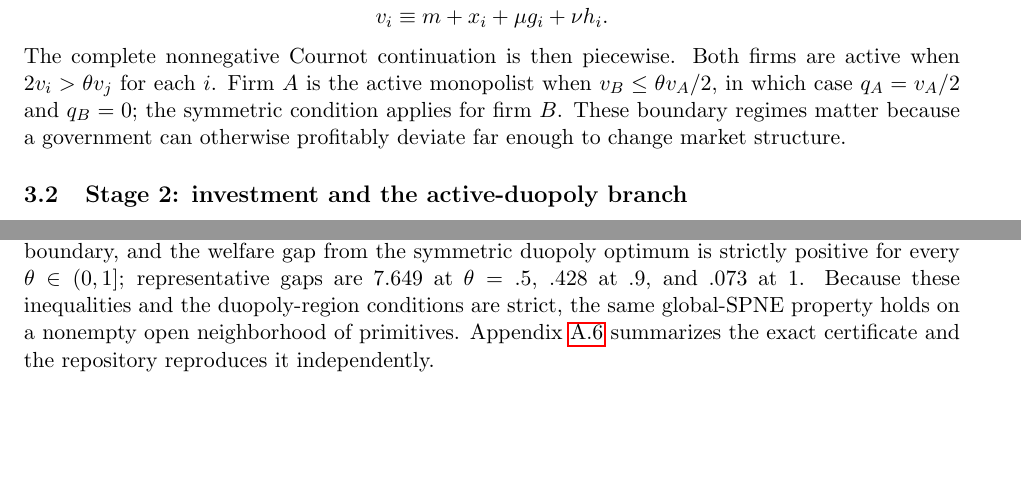
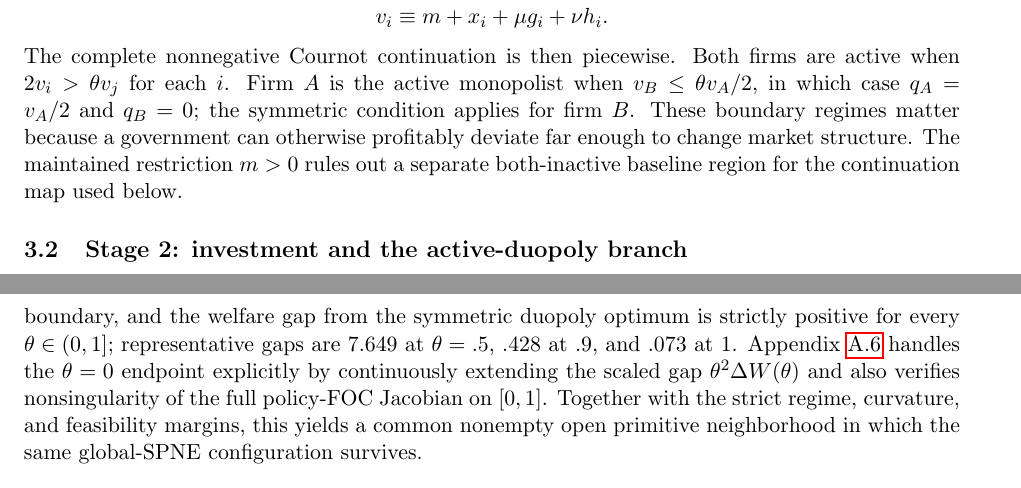
Before and after one commit to ryotamatsuki/strategic-local-green-policy-competition, a LaTeX paper (main.tex, which reads sections/equilibrium.tex): two parts of pages 5 and 6 of 23 before the commit and two parts of pages 5 and 7 of 23 after it, joined at a grey line, cut so that both start at the same text, the shorter picture padded with empty space. Compiled offline with pdfLaTeX.

Commit message:
Bounded repair: clarify continuation domain and open-neighborhood regularity

```diff
--- a/sections/equilibrium.tex
+++ b/sections/equilibrium.tex
@@ -28,7 +28,7 @@ It is useful to write
 \[
 v_i\equiv m+x_i+\mu g_i+\nu h_i.
 \]
-The complete nonnegative Cournot continuation is then piecewise. Both firms are active when $2v_i>\theta v_j$ for each $i$. Firm $A$ is the active monopolist when $v_B\leq\theta v_A/2$, in which case $q_A=v_A/2$ and $q_B=0$; the symmetric condition applies for firm $B$. These boundary regimes matter because a government can otherwise profitably deviate far enough to change market structure.
+The complete nonnegative Cournot continuation is then piecewise. Both firms are active when $2v_i>\theta v_j$ for each $i$. Firm $A$ is the active monopolist when $v_B\leq\theta v_A/2$, in which case $q_A=v_A/2$ and $q_B=0$; the symmetric condition applies for firm $B$. These boundary regimes matter because a government can otherwise profitably deviate far enough to change market structure. The maintained restriction $m>0$ rules out a separate both-inactive baseline region for the continuation map used below.
 
 \subsection{Stage 2: investment and the active-duopoly branch}
 
@@ -128,7 +128,7 @@ At the regime boundaries the continuation formulas coincide. At $\theta=0$ strat
 
 On the interior duopoly branch, substituting \eqref{eq:investment-solutions} and \eqref{eq:q-linear-policies} into \eqref{eq:government-welfare} makes each government's reduced objective quadratic in $(s_A,h_A,s_B,h_B)$. Let $z_i=(s_i,h_i)'$. Whenever the own-policy Hessian $H_i\equiv W_{z_i z_i}$ is negative definite, the branch-specific interior best response is unique and affine in the rival policy vector. Section~\ref{sec:results} characterizes its cross-instrument derivative exactly.
 
-Branch-specific concavity alone is not sufficient for SPNE. For the canonical rational witness, we additionally compare the duopoly optimum with all nonnegative-policy kink and monopoly challengers. The outside-branch objectives attain their best values at the common kink/monopoly boundary, and the welfare gap from the symmetric duopoly optimum is strictly positive for every $\theta\in(0,1]$; representative gaps are $7.649$ at $\theta=.5$, $.428$ at $.9$, and $.073$ at $1$. Because these inequalities and the duopoly-region conditions are strict, the same global-SPNE property holds on a nonempty open neighborhood of primitives. Appendix~\ref{app:global-equilibrium} summarizes the exact certificate and the repository reproduces it independently.
+Branch-specific concavity alone is not sufficient for SPNE. For the canonical rational witness, we additionally compare the duopoly optimum with all nonnegative-policy kink and monopoly challengers. The outside-branch objectives attain their best values at the common kink/monopoly boundary, and the welfare gap from the symmetric duopoly optimum is strictly positive for every $\theta\in(0,1]$; representative gaps are $7.649$ at $\theta=.5$, $.428$ at $.9$, and $.073$ at $1$. Appendix~\ref{app:global-equilibrium} handles the $\theta=0$ endpoint explicitly by continuously extending the scaled gap $\theta^2\Delta W(\theta)$ and also verifies nonsingularity of the full policy-FOC Jacobian on $[0,1]$. Together with the strict regime, curvature, and feasibility margins, this yields a common nonempty open primitive neighborhood in which the same global-SPNE configuration survives.
 
 \begin{proposition}[Canonical global-SPNE bridge]
 \label{prop:global-spne}
```
Also changed, not shown: sections/equilibrium.tex (6 more changed lines).
